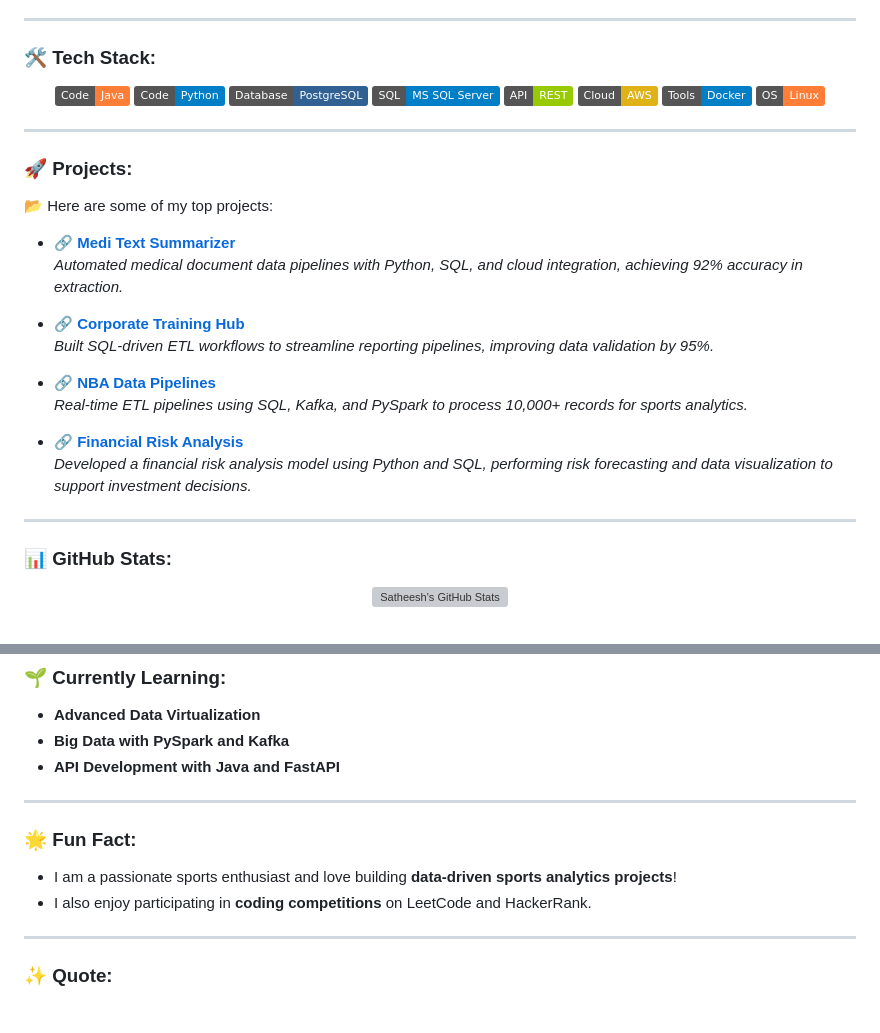
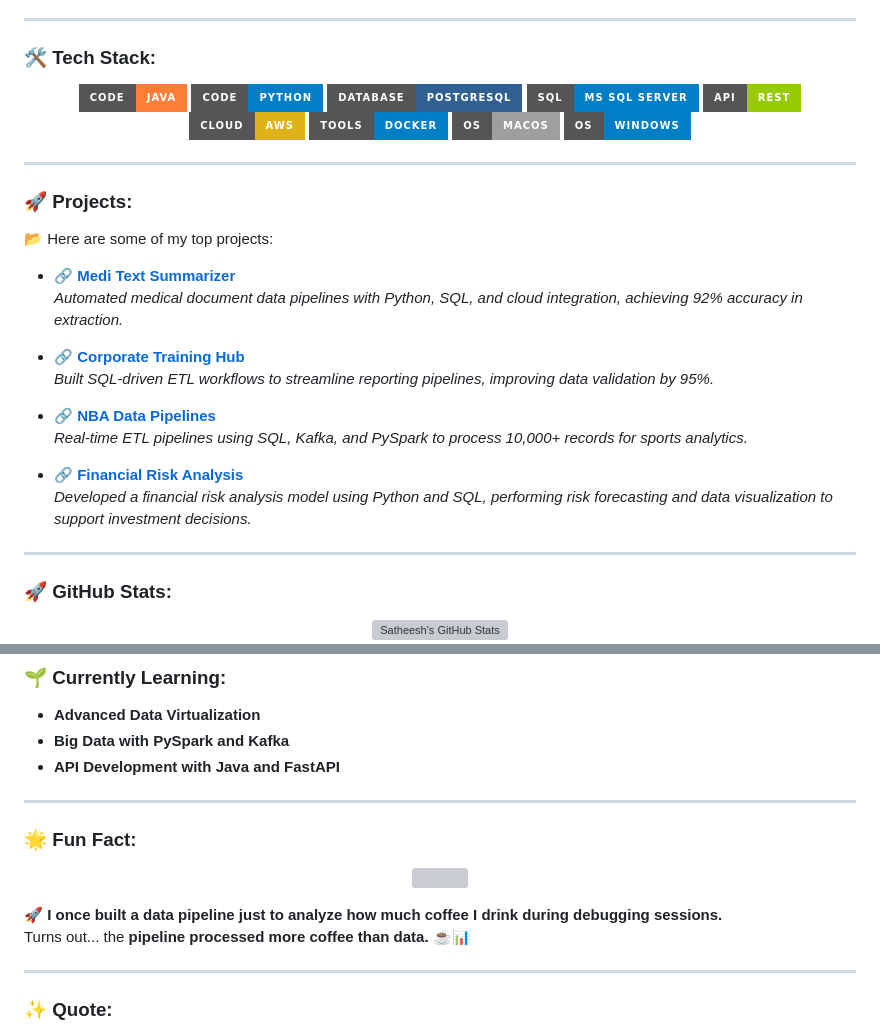
Before and after one commit to SATHEESH-MEADI/Satheesh-Meadi, a Markdown page: README.md, 2 parts joined by grey strips. Drawn GitHub-style; badges without logos; grey boxes are pictures that could not be loaded.

```diff
--- a/README.md
+++ b/README.md
@@ -10,14 +14,16 @@
 
 ### 🛠️ Tech Stack:
 <p align="center">
-  <img src="https://img.shields.io/badge/Code-Java-orange?style=flat&logo=java" />
-  <img src="https://img.shields.io/badge/Code-Python-blue?style=flat&logo=python" />
-  <img src="https://img.shields.io/badge/Database-PostgreSQL-316192?style=flat&logo=postgresql" />
-  <img src="https://img.shields.io/badge/SQL-MS_SQL_Server-blue?style=flat&logo=microsoftsqlserver" />
-  <img src="https://img.shields.io/badge/API-REST-green?style=flat&logo=fastapi" />
-  <img src="https://img.shields.io/badge/Cloud-AWS-yellow?style=flat&logo=amazonaws" />
-  <img src="https://img.shields.io/badge/Tools-Docker-blue?style=flat&logo=docker" />
-  <img src="https://img.shields.io/badge/OS-Linux-important?style=flat&logo=linux" />
+  <img src="https://img.shields.io/badge/Code-Java-orange?style=for-the-badge&logo=java" />
+  <img src="https://img.shields.io/badge/Code-Python-blue?style=for-the-badge&logo=python" />
+  <img src="https://img.shields.io/badge/Database-PostgreSQL-316192?style=for-the-badge&logo=postgresql" />
+  <img src="https://img.shields.io/badge/SQL-MS_SQL_Server-blue?style=for-the-badge&logo=microsoftsqlserver" />
+  <img src="https://img.shields.io/badge/API-REST-green?style=for-the-badge&logo=fastapi" />
+  <img src="https://img.shields.io/badge/Cloud-AWS-yellow?style=for-the-badge&logo=amazonaws" />
+  <img src="https://img.shields.io/badge/Tools-Docker-blue?style=for-the-badge&logo=docker" />
+  <img src="https://img.shields.io/badge/OS-macOS-lightgrey?style=for-the-badge&logo=apple" />
+<img src="https://img.shields.io/badge/OS-Windows-blue?style=for-the-badge&logo=windows" />
+
 </p>
 
 ---
@@ -33,10 +39,10 @@
 
 - 🔗 **[NBA Data Pipelines](https://github.com/SATHEESH-MEADI/NBA-Game-Forecast.git)**
   *Real-time ETL pipelines using SQL, Kafka, and PySpark to process 10,000+ records for sports analytics.*
+
 - 🔗 **[Financial Risk Analysis](https://github.com/SATHEESH-MEADI/Real_Time_Financial_Risk_Dashboard.git)**
   *Developed a financial risk analysis model using Python and SQL, performing risk forecasting and data visualization to support investment decisions.*
 
 ---
-
-### 📊 GitHub Stats:
+### 🚀 GitHub Stats:
 <p align="center">
@@ -74,9 +93,17 @@
 
 ---
 
+
+
+
 ### 🌟 Fun Fact:
-- I am a passionate sports enthusiast and love building **data-driven sports analytics projects**!
-- I also enjoy participating in **coding competitions** on LeetCode and HackerRank.
+<p align="center">
+  <img src="https://media.giphy.com/media/3oriO0OEd9QIDdllqo/giphy.gif" width="220">
+</p>
+
+🚀 **I once built a data pipeline just to analyze how much coffee I drink during debugging sessions.**
+Turns out... the **pipeline processed more coffee than data.** ☕📊
+
 
 ---
 
```
Also changed, not shown: other parts of README.md (+28 -7 lines).
